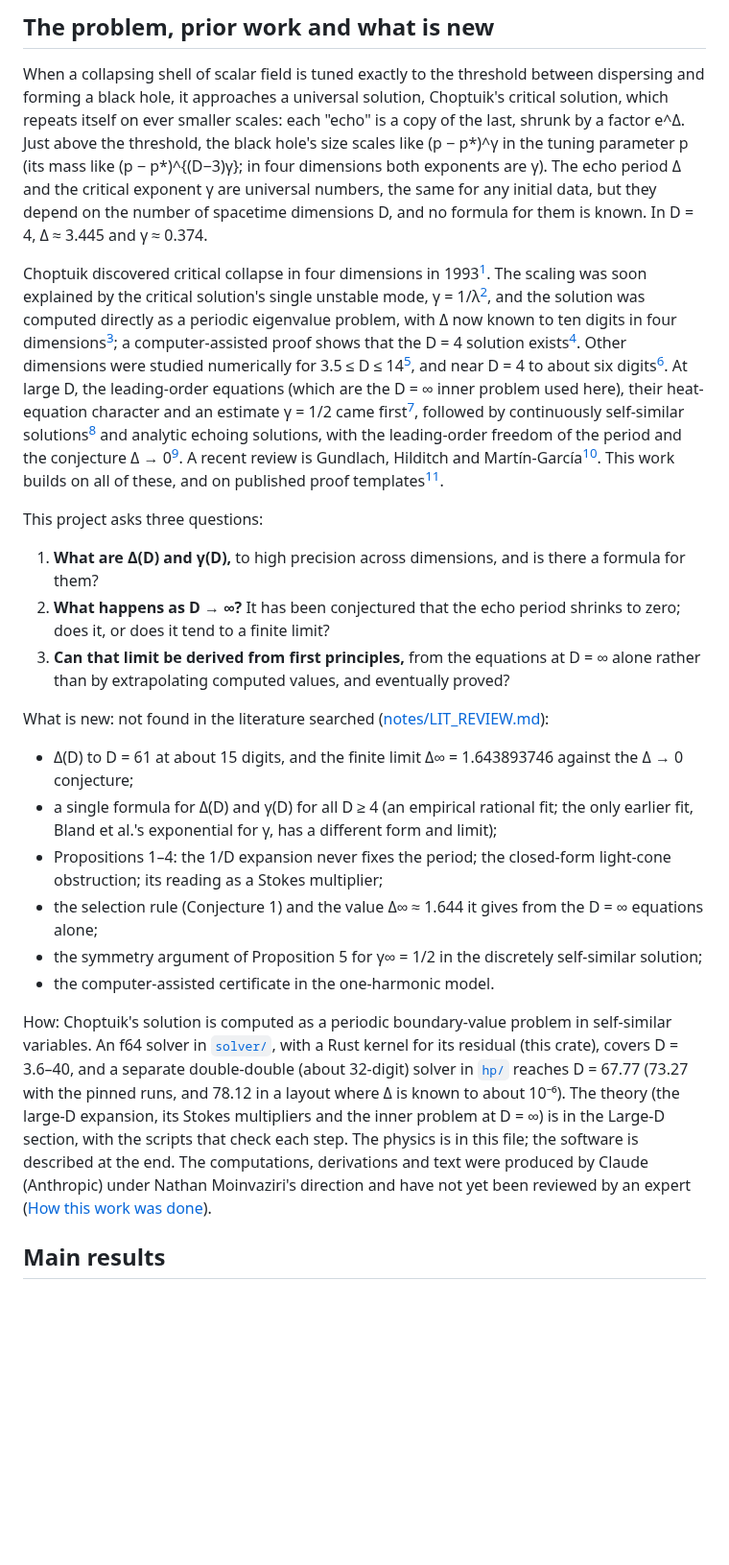
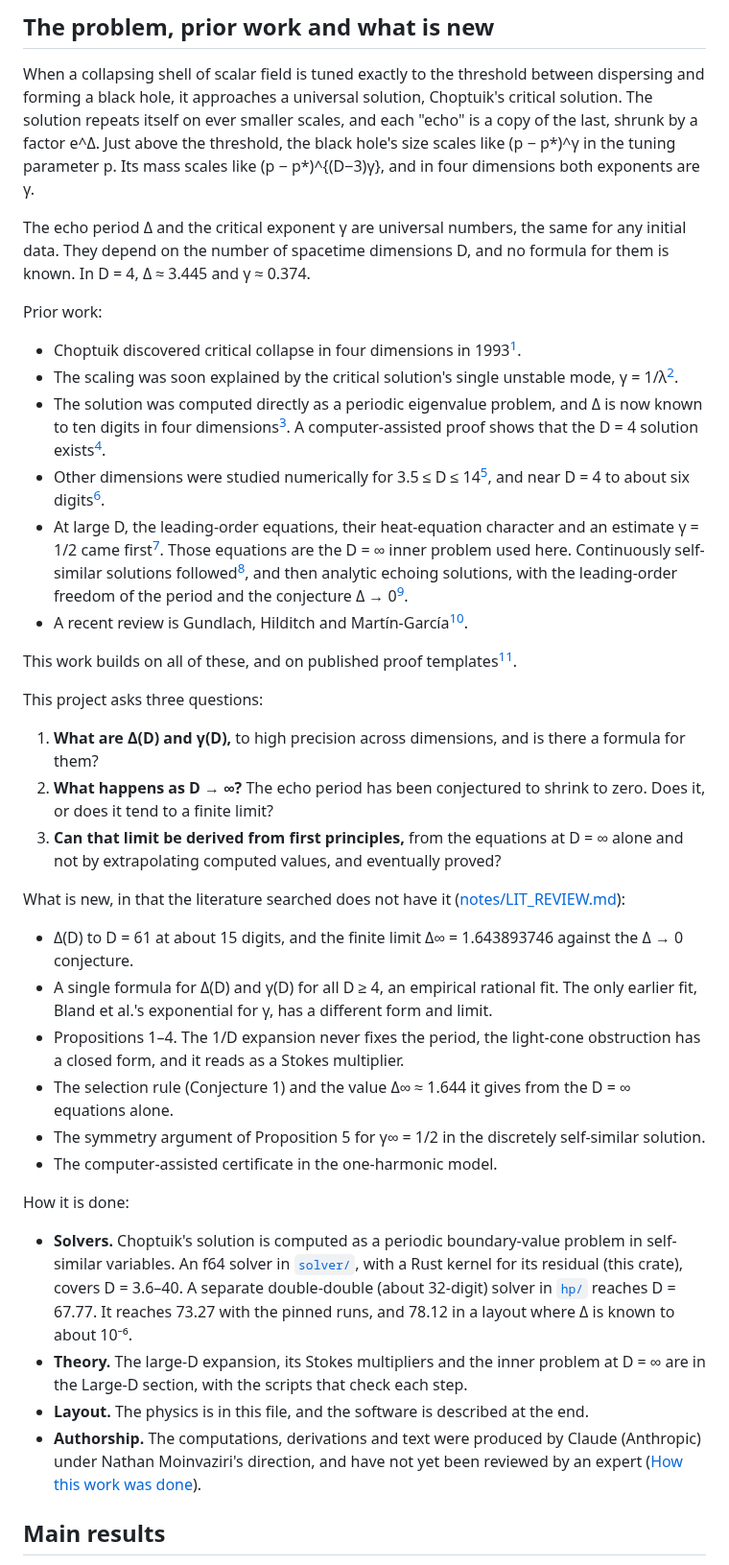
Before and after one commit to nmoinvaz/choptuik-large-d, a Markdown page: README.md, the part around one of its changes. Shown at 96% size. GitHub-like rendering; blank space fills up the shorter version.

Commit message:
README: reword the problem, prior work and what is new (#227)

```diff
--- a/README.md
+++ b/README.md
@@ -25,46 +25,58 @@ precision, across spacetime dimensions D from 3.044 to about 78.
 ## The problem, prior work and what is new
 
 When a collapsing shell of scalar field is tuned exactly to the threshold between dispersing and forming a black hole,
-it approaches a universal solution, Choptuik's critical solution, which repeats itself on ever smaller scales: each
-"echo" is a copy of the last, shrunk by a factor e^Δ. Just above the threshold, the black hole's size scales like
-(p − p*)^γ in the tuning parameter p (its mass like (p − p*)^{(D−3)γ}; in four dimensions both exponents are γ). The
-echo period Δ and the critical exponent γ are universal numbers, the same for any initial data, but they depend on the
+it approaches a universal solution, Choptuik's critical solution. The solution repeats itself on ever smaller scales,
+and each "echo" is a copy of the last, shrunk by a factor e^Δ. Just above the threshold, the black hole's size scales
+like (p − p*)^γ in the tuning parameter p. Its mass scales like (p − p*)^{(D−3)γ}, and in four dimensions both exponents
+are γ.
+
+The echo period Δ and the critical exponent γ are universal numbers, the same for any initial data. They depend on the
 number of spacetime dimensions D, and no formula for them is known. In D = 4, Δ ≈ 3.445 and γ ≈ 0.374.
 
-Choptuik discovered critical collapse in four dimensions in 1993[^1]. The scaling was soon explained by
-the critical solution's single unstable mode, γ = 1/λ[^2], and the solution was computed directly as a periodic
-eigenvalue problem, with Δ now known to ten digits in four dimensions[^3]; a computer-assisted proof shows that the
-D = 4 solution exists[^10]. Other dimensions were studied numerically for 3.5 ≤ D ≤ 14[^4], and near D = 4 to about six
-digits[^5]. At large D, the leading-order equations (which are the D = ∞ inner problem used here), their heat-equation
-character and an estimate γ = 1/2 came first[^6], followed by continuously self-similar solutions[^7] and analytic
-echoing solutions, with the leading-order freedom of the period and the conjecture Δ → 0[^8]. A recent review is
-Gundlach, Hilditch and Martín-García[^9]. This work builds on all of these, and on published proof templates[^11].
+Prior work:
+
+- Choptuik discovered critical collapse in four dimensions in 1993[^1].
+- The scaling was soon explained by the critical solution's single unstable mode, γ = 1/λ[^2].
+- The solution was computed directly as a periodic eigenvalue problem, and Δ is now known to ten digits in four
+  dimensions[^3]. A computer-assisted proof shows that the D = 4 solution exists[^10].
+- Other dimensions were studied numerically for 3.5 ≤ D ≤ 14[^4], and near D = 4 to about six digits[^5].
+- At large D, the leading-order equations, their heat-equation character and an estimate γ = 1/2 came first[^6]. Those
+  equations are the D = ∞ inner problem used here. Continuously self-similar solutions followed[^7], and then analytic
+  echoing solutions, with the leading-order freedom of the period and the conjecture Δ → 0[^8].
+- A recent review is Gundlach, Hilditch and Martín-García[^9].
+
+This work builds on all of these, and on published proof templates[^11].
 
 This project asks three questions:
 
 1. **What are Δ(D) and γ(D),** to high precision across dimensions, and is there a formula for them?
-2. **What happens as D → ∞?** It has been conjectured that the echo period shrinks to zero; does it, or does it tend
-   to a finite limit?
-3. **Can that limit be derived from first principles,** from the equations at D = ∞ alone rather than by extrapolating
+2. **What happens as D → ∞?** The echo period has been conjectured to shrink to zero. Does it, or does it tend to a
+   finite limit?
+3. **Can that limit be derived from first principles,** from the equations at D = ∞ alone and not by extrapolating
    computed values, and eventually proved?
 
-What is new: not found in the literature searched ([notes/LIT_REVIEW.md](notes/LIT_REVIEW.md)):
-- Δ(D) to D = 61 at about 15 digits, and the finite limit Δ∞ = 1.643893746 against the Δ → 0 conjecture;
-- a single formula for Δ(D) and γ(D) for all D ≥ 4 (an empirical rational fit; the only earlier fit, Bland et al.'s
-  exponential for γ, has a different form and limit);
-- Propositions 1–4: the 1/D expansion never fixes the period; the closed-form light-cone obstruction; its reading as a
-  Stokes multiplier;
-- the selection rule (Conjecture 1) and the value Δ∞ ≈ 1.644 it gives from the D = ∞ equations alone;
-- the symmetry argument of Proposition 5 for γ∞ = 1/2 in the discretely self-similar solution;
-- the computer-assisted certificate in the one-harmonic model.
-
-How: Choptuik's solution is computed as a periodic boundary-value problem in self-similar variables. An f64 solver in
-[`solver/`](solver/), with a Rust kernel for its residual (this crate), covers D = 3.6–40, and a separate double-double
-(about 32-digit) solver in [`hp/`](hp/) reaches D = 67.77 (73.27 with the pinned runs, and 78.12 in a layout where Δ is
-known to about 10⁻⁶). The theory (the large-D expansion, its Stokes multipliers and the inner problem at D = ∞) is in
-the Large-D section, with the scripts that check each step. The physics is in this file; the software is described at
-the end. The computations, derivations and text were produced by Claude (Anthropic) under Nathan Moinvaziri's direction
-and have not yet been reviewed by an expert ([How this work was done](#how-this-work-was-done)).
+What is new, in that the literature searched does not have it ([notes/LIT_REVIEW.md](notes/LIT_REVIEW.md)):
+
+- Δ(D) to D = 61 at about 15 digits, and the finite limit Δ∞ = 1.643893746 against the Δ → 0 conjecture.
+- A single formula for Δ(D) and γ(D) for all D ≥ 4, an empirical rational fit. The only earlier fit, Bland et al.'s
+  exponential for γ, has a different form and limit.
+- Propositions 1–4. The 1/D expansion never fixes the period, the light-cone obstruction has a closed form, and it reads
+  as a Stokes multiplier.
+- The selection rule (Conjecture 1) and the value Δ∞ ≈ 1.644 it gives from the D = ∞ equations alone.
+- The symmetry argument of Proposition 5 for γ∞ = 1/2 in the discretely self-similar solution.
+- The computer-assisted certificate in the one-harmonic model.
+
+How it is done:
+
+- **Solvers.** Choptuik's solution is computed as a periodic boundary-value problem in self-similar variables. An f64
+  solver in [`solver/`](solver/), with a Rust kernel for its residual (this crate), covers D = 3.6–40. A separate
+  double-double (about 32-digit) solver in [`hp/`](hp/) reaches D = 67.77. It reaches 73.27 with the pinned runs, and
+  78.12 in a layout where Δ is known to about 10⁻⁶.
+- **Theory.** The large-D expansion, its Stokes multipliers and the inner problem at D = ∞ are in the Large-D section,
+  with the scripts that check each step.
+- **Layout.** The physics is in this file, and the software is described at the end.
+- **Authorship.** The computations, derivations and text were produced by Claude (Anthropic) under Nathan Moinvaziri's
+  direction, and have not yet been reviewed by an expert ([How this work was done](#how-this-work-was-done)).
 
 ## Main results
 
```
Also changed, not shown: other parts of README.md (+5 -6 lines).
